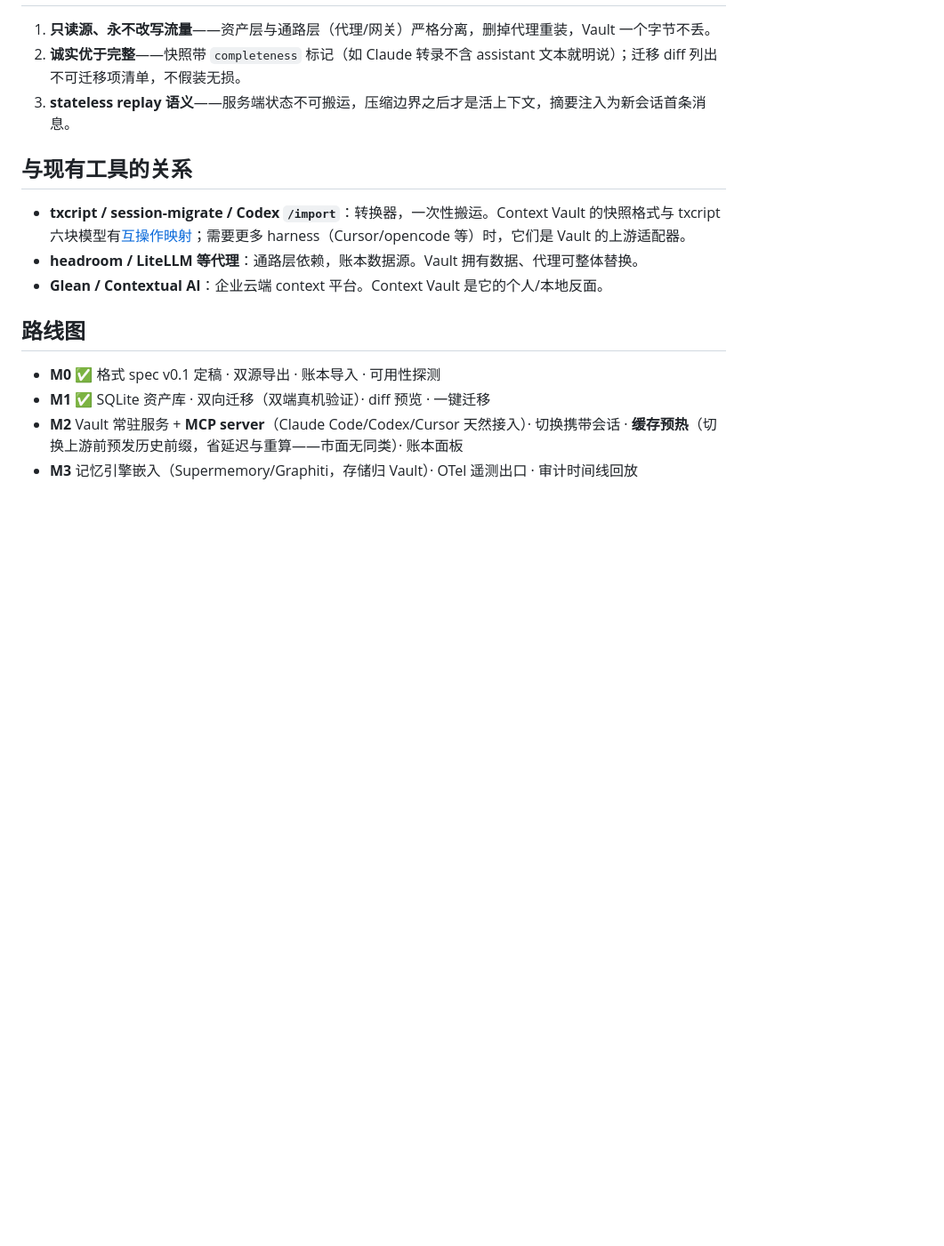
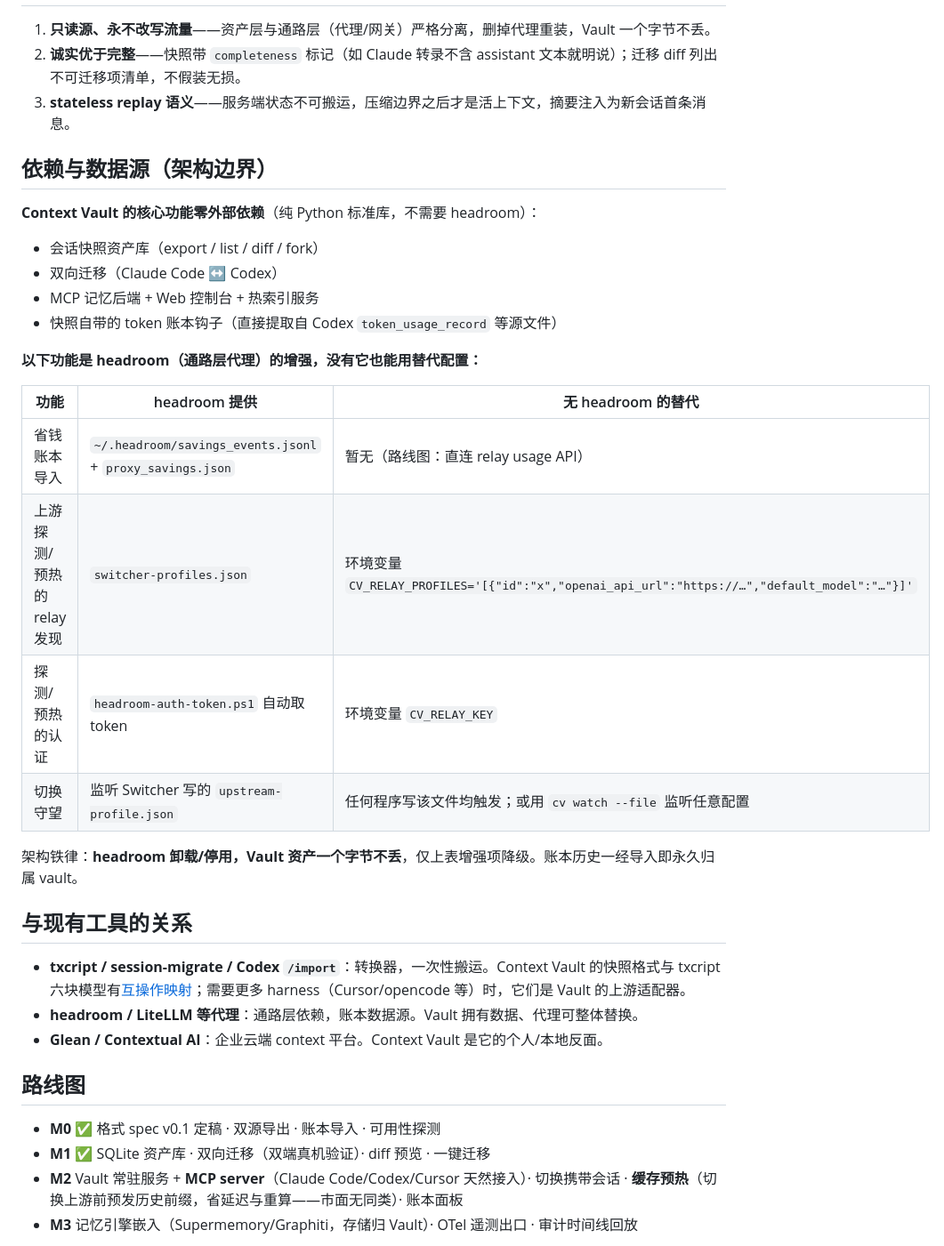
Before and after one commit to nghqqa/context-vault, a Markdown page: README.md, the part around the change. Shown at 89% size. Rendered like a GitHub page; blank space fills up the shorter version.

Commit message:
docs: clarify dependency architecture — core is headroom-free
Core features (snapshot vault, migration, MCP, console) have zero external
deps; headroom only enhances ledger import / relay discovery / auth / switch
watch, each with documented fallbacks. History once imported belongs to vault.

```diff
--- a/README.md
+++ b/README.md
@@ -89,6 +89,26 @@ claude mcp add context-vault -s user -- python /path/to/tools/mcp_server.py --va
 2. **诚实优于完整**——快照带 `completeness` 标记（如 Claude 转录不含 assistant 文本就明说）；迁移 diff 列出不可迁移项清单，不假装无损。
 3. **stateless replay 语义**——服务端状态不可搬运，压缩边界之后才是活上下文，摘要注入为新会话首条消息。
 
+## 依赖与数据源（架构边界）
+
+**Context Vault 的核心功能零外部依赖**（纯 Python 标准库，不需要 headroom）：
+
+- 会话快照资产库（export / list / diff / fork）
+- 双向迁移（Claude Code ↔ Codex）
+- MCP 记忆后端 + Web 控制台 + 热索引服务
+- 快照自带的 token 账本钩子（直接提取自 Codex `token_usage_record` 等源文件）
+
+**以下功能是 headroom（通路层代理）的增强，没有它也能用替代配置：**
+
+| 功能 | headroom 提供 | 无 headroom 的替代 |
+|---|---|---|
+| 省钱账本导入 | `~/.headroom/savings_events.jsonl` + `proxy_savings.json` | 暂无（路线图：直连 relay usage API） |
+| 上游探测/预热 的 relay 发现 | `switcher-profiles.json` | 环境变量 `CV_RELAY_PROFILES='[{"id":"x","openai_api_url":"https://…","default_model":"…"}]'` |
+| 探测/预热 的认证 | `headroom-auth-token.ps1` 自动取 token | 环境变量 `CV_RELAY_KEY` |
+| 切换守望 | 监听 Switcher 写的 `upstream-profile.json` | 任何程序写该文件均触发；或用 `cv watch --file` 监听任意配置 |
+
+架构铁律：**headroom 卸载/停用，Vault 资产一个字节不丢**，仅上表增强项降级。账本历史一经导入即永久归属 vault。
+
 ## 与现有工具的关系
 
 - **txcript / session-migrate / Codex `/import`**：转换器，一次性搬运。Context Vault 的快照格式与 txcript 六块模型有[互操作映射](docs/snapshot-format.md#4-与-txcript-六块模型的映射互操作承诺)；需要更多 harness（Cursor/opencode 等）时，它们是 Vault 的上游适配器。
```
